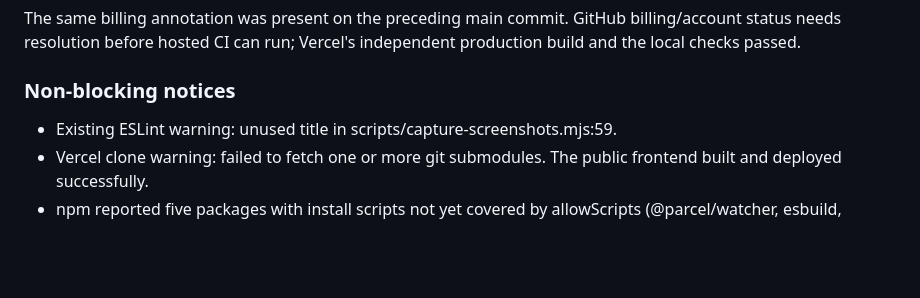
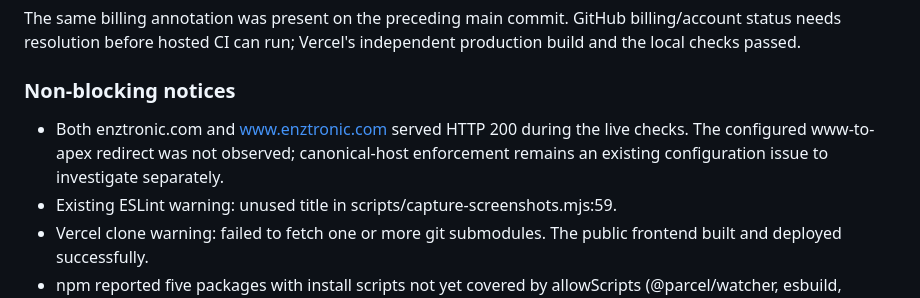
Before and after one commit to Enztun/enztronic.com, a Markdown page: errorlog.md, the part around the change. Drawn GitHub-style; blank space fills up the shorter version.

Commit message:
docs: clarify observed production domain behavior

```diff
--- a/errorlog.md
+++ b/errorlog.md
@@ -14,6 +14,7 @@ The same billing annotation was present on the preceding main commit. GitHub bil
 
 ### Non-blocking notices
 
+- Both enztronic.com and www.enztronic.com served HTTP 200 during the live checks. The configured www-to-apex redirect was not observed; canonical-host enforcement remains an existing configuration issue to investigate separately.
 - Existing ESLint warning: unused title in scripts/capture-screenshots.mjs:59.
 - Vercel clone warning: failed to fetch one or more git submodules. The public frontend built and deployed successfully.
 - npm reported five packages with install scripts not yet covered by allowScripts (@parcel/watcher, esbuild, @swc/core, sharp, unrs-resolver). No build failure resulted; no blanket script approval was added.
```
Also changed, not shown: deploy_log.md (+1 -1 lines).
